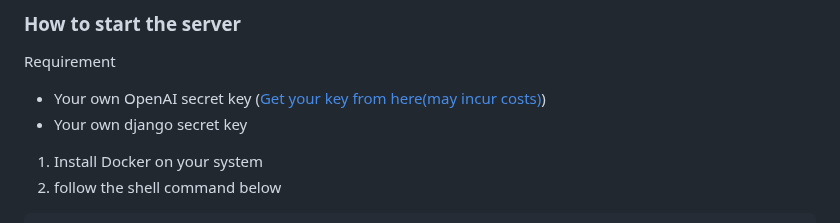
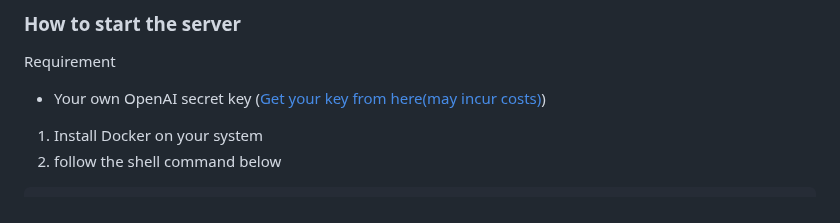
Before and after one commit to AlgeMoya/2023SVBootcamp_MyW_project, a Markdown page: README_en.md, the part around the change. GitHub-like rendering.

```diff
--- a/README_en.md
+++ b/README_en.md
@@ -27,7 +27,6 @@ http://www.techeer-team-a.store/
 ### How to start the server
 Requirement
 - Your own OpenAI secret key ([Get your key from here(may incur costs)](https://platform.openai.com/))
-- Your own django secret key
 
 1. Install Docker on your system
 2. follow the shell command below
```
